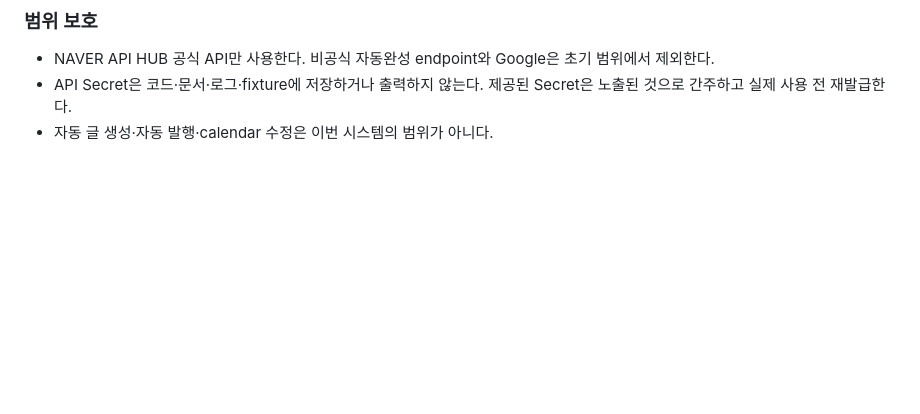
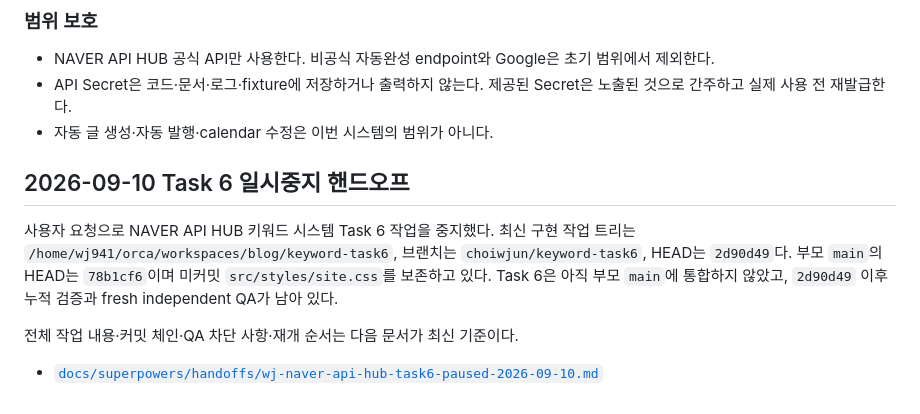
Before and after one commit to choiwjun/finalstudio, a Markdown page: HANDOFF.md, the part around the change. Rendered like a GitHub page; blank space fills up the shorter version.

Commit message:
docs: record paused keyword task 6 handoff

```diff
--- a/HANDOFF.md
+++ b/HANDOFF.md
@@ -1054,3 +1054,11 @@ Task 1 독립 리뷰는 **미승인 / REQUEST_CHANGES**다. 다음 수정 없이
 - NAVER API HUB 공식 API만 사용한다. 비공식 자동완성 endpoint와 Google은 초기 범위에서 제외한다.
 - API Secret은 코드·문서·로그·fixture에 저장하거나 출력하지 않는다. 제공된 Secret은 노출된 것으로 간주하고 실제 사용 전 재발급한다.
 - 자동 글 생성·자동 발행·calendar 수정은 이번 시스템의 범위가 아니다.
+
+## 2026-09-10 Task 6 일시중지 핸드오프
+
+사용자 요청으로 NAVER API HUB 키워드 시스템 Task 6 작업을 중지했다. 최신 구현 작업 트리는 `/home/wj941/orca/workspaces/blog/keyword-task6`, 브랜치는 `choiwjun/keyword-task6`, HEAD는 `2d90d49`다. 부모 `main`의 HEAD는 `78b1cf6`이며 미커밋 `src/styles/site.css`를 보존하고 있다. Task 6은 아직 부모 `main`에 통합하지 않았고, `2d90d49` 이후 누적 검증과 fresh independent QA가 남아 있다.
+
+전체 작업 내용·커밋 체인·QA 차단 사항·재개 순서는 다음 문서가 최신 기준이다.
+
+- [`docs/superpowers/handoffs/wj-naver-api-hub-task6-paused-2026-09-10.md`](docs/superpowers/handoffs/wj-naver-api-hub-task6-paused-2026-09-10.md)
```
Also changed, not shown: 1 other file.
